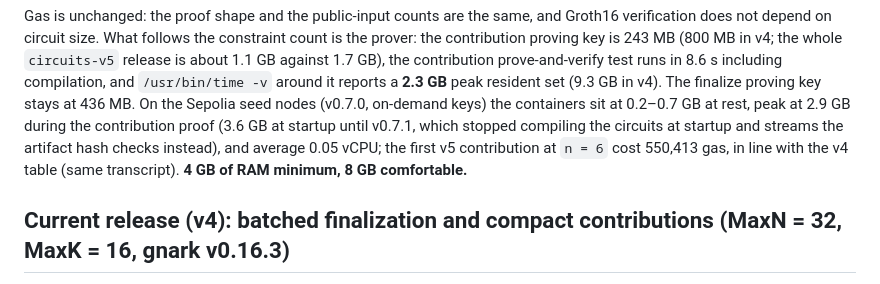
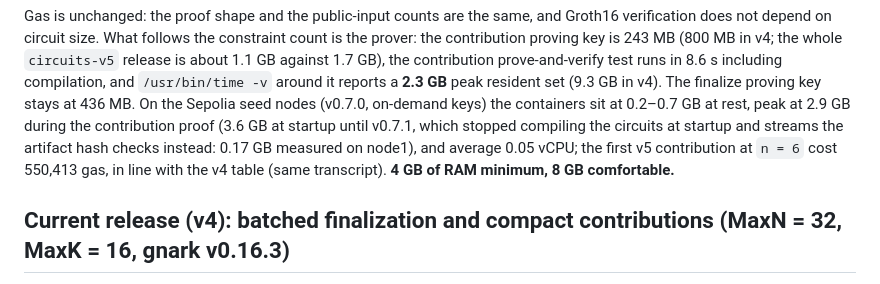
Before and after one commit to vocdoni/davinci-dkg, a Markdown page: BENCHMARKS.md, the part around the change. Drawn GitHub-style.

Commit message:
docs: v0.7.1 startup peak measured at 0.17 GB

```diff
--- a/BENCHMARKS.md
+++ b/BENCHMARKS.md
@@ -55,7 +55,8 @@ contribution prove-and-verify test runs in 8.6 s including compilation, and
 v4). The finalize proving key stays at 436 MB. On the Sepolia seed nodes (v0.7.0,
 on-demand keys) the containers sit at 0.2–0.7 GB at rest, peak at 2.9 GB during the
 contribution proof (3.6 GB at startup until v0.7.1, which stopped compiling the circuits at
-startup and streams the artifact hash checks instead), and average 0.05 vCPU; the first v5 contribution at `n = 6` cost 550,413
+startup and streams the artifact hash checks instead: 0.17 GB measured on node1), and average
+0.05 vCPU; the first v5 contribution at `n = 6` cost 550,413
 gas, in line with the v4 table (same transcript). **4 GB of RAM minimum, 8 GB comfortable.**
 
 ## Current release (v4): batched finalization and compact contributions (MaxN = 32, MaxK = 16, gnark v0.16.3)
```
Also changed, not shown: railway-deploy.md (+1 -1 lines).
